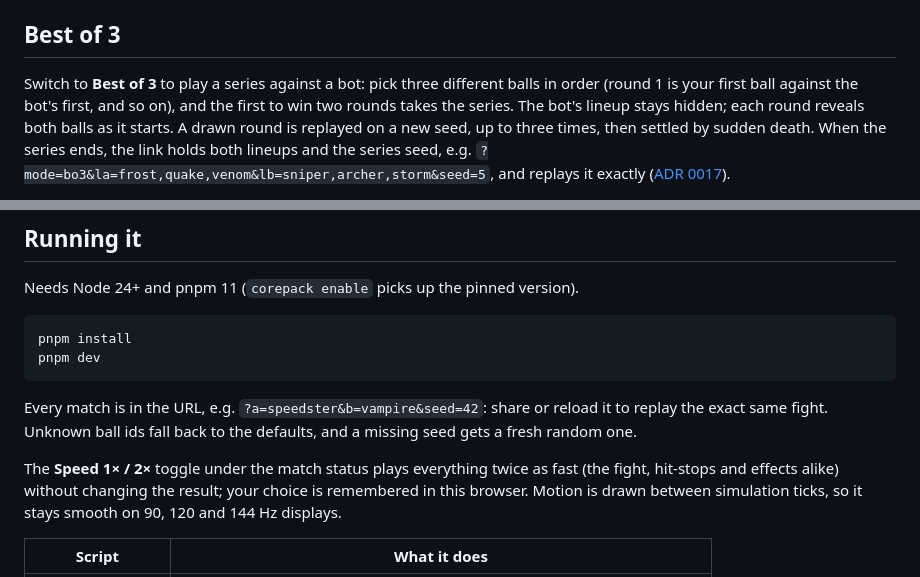
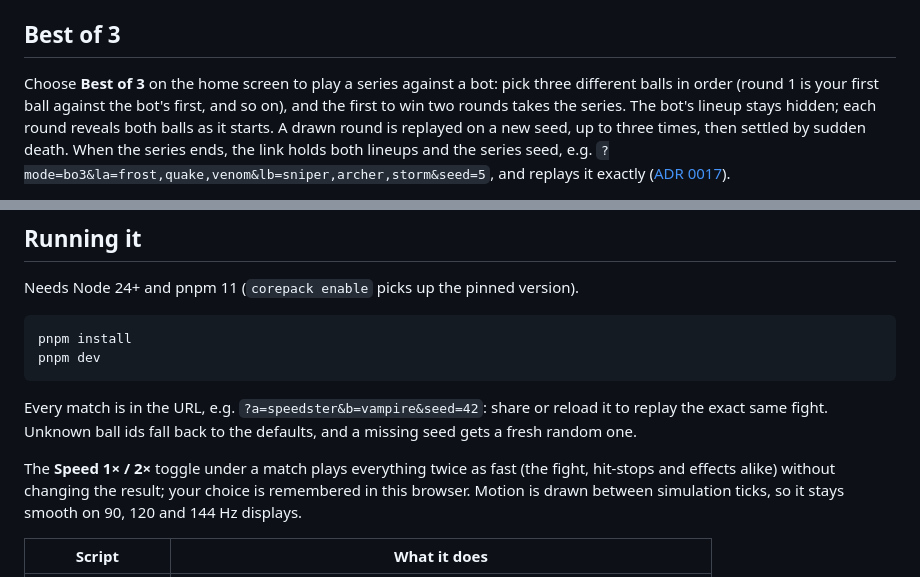
Before and after one commit to Lyfe4/ball-battle, a Markdown page: README.md, 2 parts joined by grey strips. Drawn GitHub-style.

```diff
--- a/README.md
+++ b/README.md
@@ -66,7 +77,8 @@ The map is checked by `pnpm balance` ([ADR 0010](docs/decisions/0010-counter-map
 
 ## Best of 3
 
-Switch to **Best of 3** to play a series against a bot: pick three different balls in order
+Choose **Best of 3** on the home screen to play a series against a bot: pick three different
+balls in order
 (round 1 is your first ball against the bot's first, and so on), and the first to win two rounds
 takes the series. The bot's lineup stays hidden; each round reveals both balls as it starts. A
 drawn round is replayed on a new seed, up to three times, then settled by sudden death. When the
@@ -97,7 +109,7 @@ Every match is in the URL, e.g. `?a=speedster&b=vampire&seed=42`: share or reloa
 the exact same fight. Unknown ball ids fall back to the defaults, and a missing seed gets a fresh
 random one.
 
-The **Speed 1× / 2×** toggle under the match status plays everything twice as fast (the fight,
+The **Speed 1× / 2×** toggle under a match plays everything twice as fast (the fight,
 hit-stops and effects alike) without changing the result; your choice is remembered in this
 browser. Motion is drawn between simulation ticks, so it stays smooth on 90, 120 and 144 Hz
 displays.
```
Also changed, not shown: other parts of README.md (+22 -5 lines), CLAUDE.md (+17 -6 lines), docs/decisions/0020-screens.md (added, +136 -0 lines), docs/images/screens.png (added).
